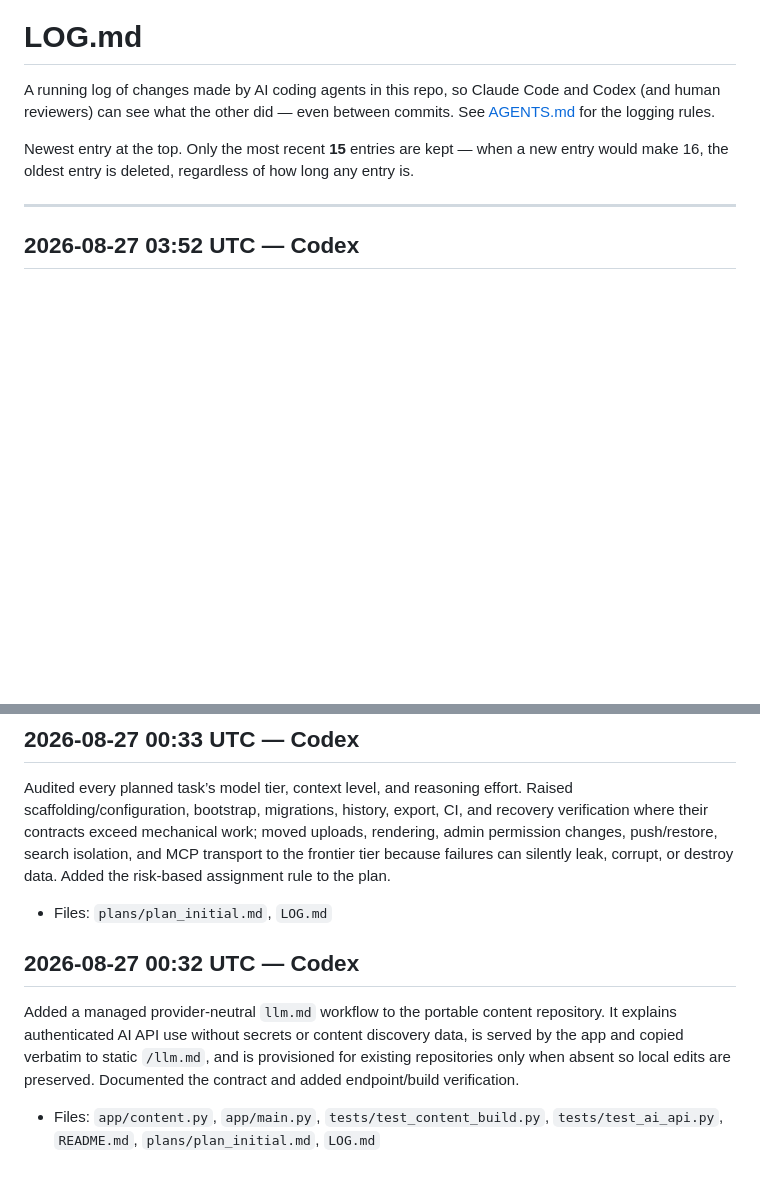
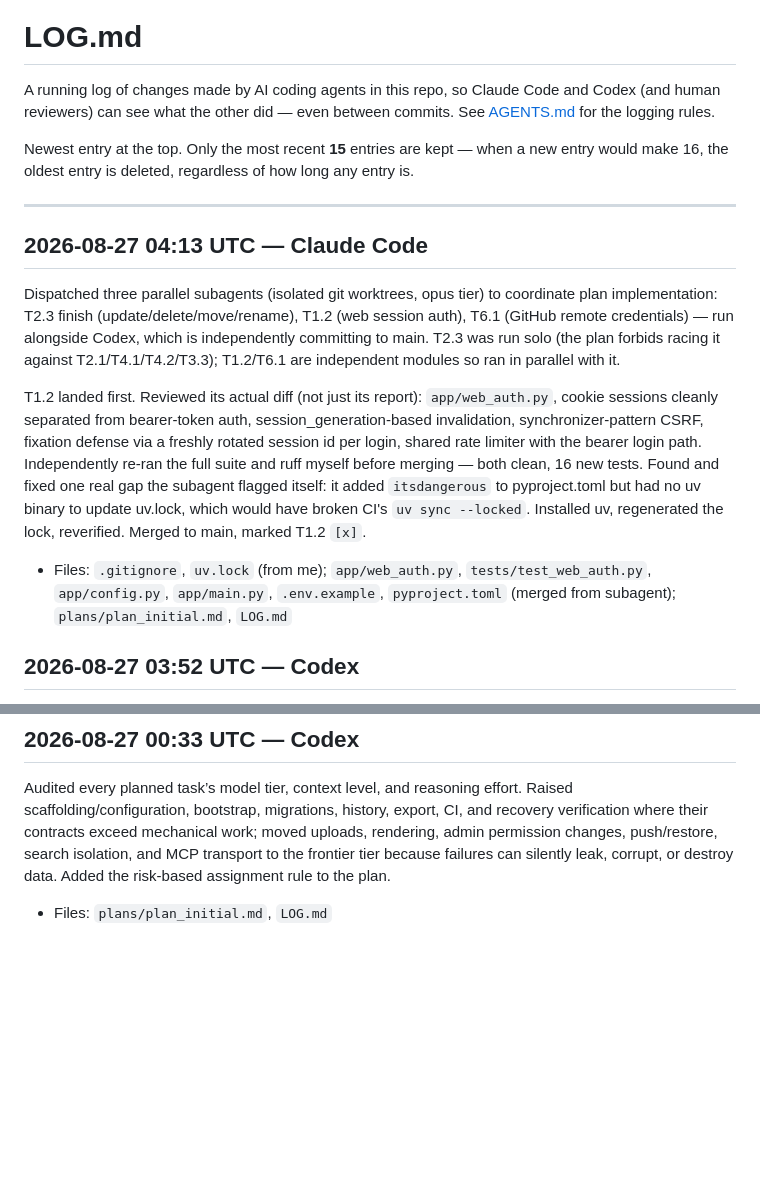
Before and after one commit to xDecisionSystems/unstacked, a Markdown page: LOG.md, 2 parts joined by grey strips. Drawn GitHub-style; blank space fills up the shorter version.

Commit message:
Mark T1.2 complete after independent review and merge
Reviewed the web-session-auth subagent's actual diff against the plan's
done-when criteria, independently re-ran the test suite and lint rather
than trusting its report, and merged. Logged the review and the uv.lock
follow-up fix.

Co-Authored-By: Claude Opus 5 <noreply@anthropic.com>

```diff
--- a/LOG.md
+++ b/LOG.md
@@ -9,6 +9,29 @@ when a new entry would make 16, the oldest entry is deleted, regardless of
 how long any entry is.
 
 ---
+
+## 2026-08-27 04:13 UTC — Claude Code
+Dispatched three parallel subagents (isolated git worktrees, opus tier) to
+coordinate plan implementation: T2.3 finish (update/delete/move/rename),
+T1.2 (web session auth), T6.1 (GitHub remote credentials) — run alongside
+Codex, which is independently committing to main. T2.3 was run solo
+(the plan forbids racing it against T2.1/T4.1/T4.2/T3.3); T1.2/T6.1 are
+independent modules so ran in parallel with it.
+
+T1.2 landed first. Reviewed its actual diff (not just its report):
+`app/web_auth.py`, cookie sessions cleanly separated from bearer-token
+auth, session_generation-based invalidation, synchronizer-pattern CSRF,
+fixation defense via a freshly rotated session id per login, shared rate
+limiter with the bearer login path. Independently re-ran the full suite
+and ruff myself before merging — both clean, 16 new tests. Found and
+fixed one real gap the subagent flagged itself: it added `itsdangerous`
+to pyproject.toml but had no uv binary to update uv.lock, which would
+have broken CI's `uv sync --locked`. Installed uv, regenerated the lock,
+reverified. Merged to main, marked T1.2 `[x]`.
+- Files: `.gitignore`, `uv.lock` (from me); `app/web_auth.py`,
+  `tests/test_web_auth.py`, `app/config.py`, `app/main.py`,
+  `.env.example`, `pyproject.toml` (merged from subagent);
+  `plans/plan_initial.md`, `LOG.md`
 
 ## 2026-08-27 03:52 UTC — Codex
 Completed the Git-wrapper plan task with guarded `origin` push and
@@ -178,12 +201,3 @@ uploads, rendering, admin permission changes, push/restore, search isolation,
 and MCP transport to the frontier tier because failures can silently leak,
 corrupt, or destroy data. Added the risk-based assignment rule to the plan.
 - Files: `plans/plan_initial.md`, `LOG.md`
-
-## 2026-08-27 00:32 UTC — Codex
-Added a managed provider-neutral `llm.md` workflow to the portable content
-repository. It explains authenticated AI API use without secrets or content
-discovery data, is served by the app and copied verbatim to static `/llm.md`,
-and is provisioned for existing repositories only when absent so local edits
-are preserved. Documented the contract and added endpoint/build verification.
-- Files: `app/content.py`, `app/main.py`, `tests/test_content_build.py`,
-  `tests/test_ai_api.py`, `README.md`, `plans/plan_initial.md`, `LOG.md`
```
Also changed, not shown: plans/plan_initial.md (+1 -1 lines).
